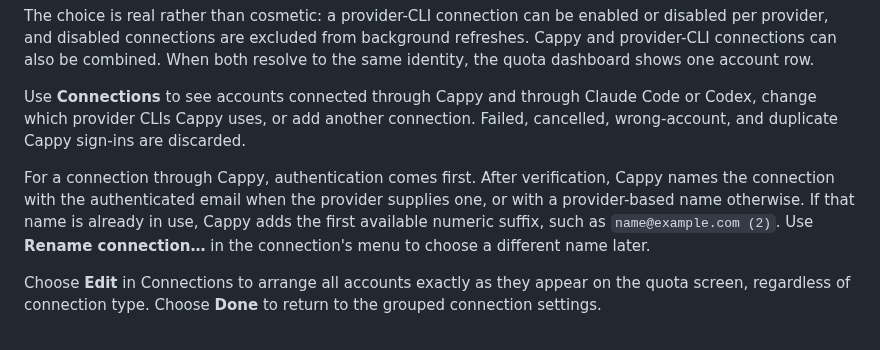
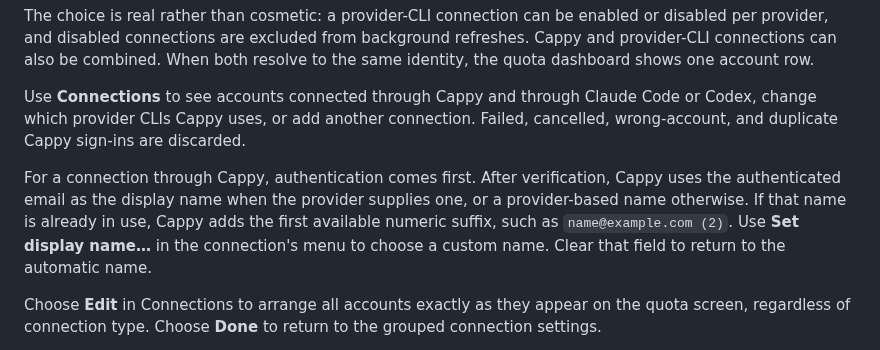
Before and after one commit to joetam/cappy, a Markdown page: README.md, the part around the change. GitHub-like rendering.

Commit message:
Improve account display names

```diff
--- a/README.md
+++ b/README.md
@@ -60,7 +60,7 @@ The choice is real rather than cosmetic: a provider-CLI connection can be enable
 
 Use **Connections** to see accounts connected through Cappy and through Claude Code or Codex, change which provider CLIs Cappy uses, or add another connection. Failed, cancelled, wrong-account, and duplicate Cappy sign-ins are discarded.
 
-For a connection through Cappy, authentication comes first. After verification, Cappy names the connection with the authenticated email when the provider supplies one, or with a provider-based name otherwise. If that name is already in use, Cappy adds the first available numeric suffix, such as `name@example.com (2)`. Use **Rename connection…** in the connection's menu to choose a different name later.
+For a connection through Cappy, authentication comes first. After verification, Cappy uses the authenticated email as the display name when the provider supplies one, or a provider-based name otherwise. If that name is already in use, Cappy adds the first available numeric suffix, such as `name@example.com (2)`. Use **Set display name…** in the connection's menu to choose a custom name. Clear that field to return to the automatic name.
 
 Choose **Edit** in Connections to arrange all accounts exactly as they appear on the quota screen, regardless of connection type. Choose **Done** to return to the grouped connection settings.
 
```
Also changed, not shown: ARCHITECTURE.md (+1 -1 lines), docs/preview.png, 7 other files.
